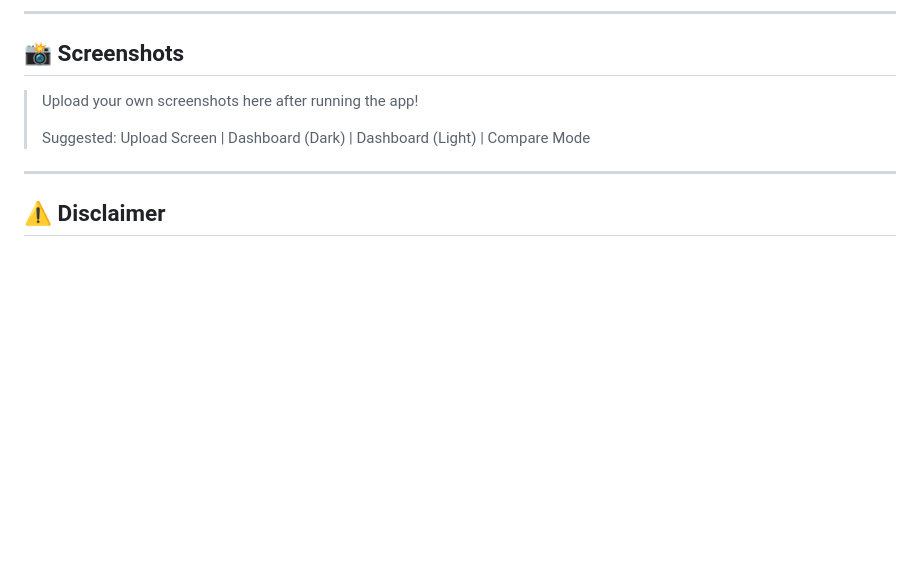
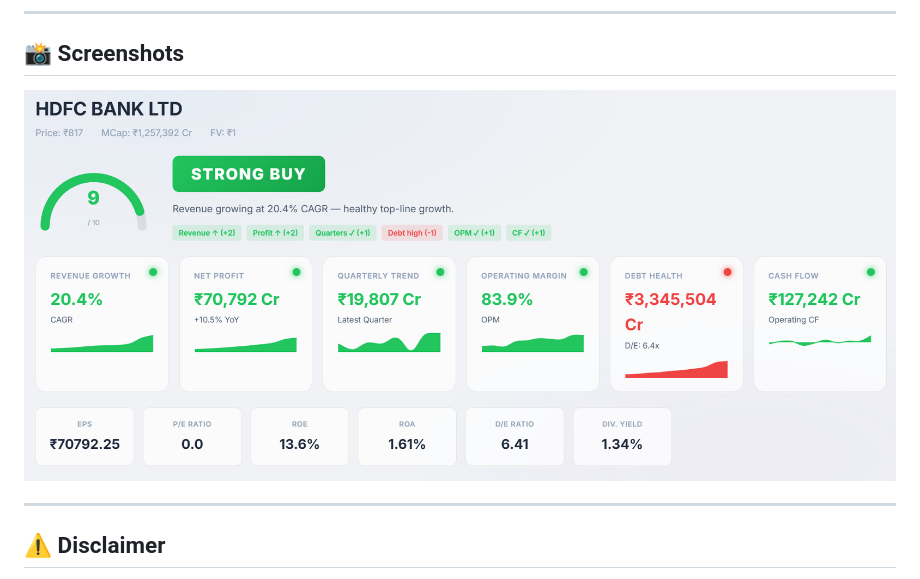
Before and after one commit to dyal96/Stock, a Markdown page: README.md, the part around the change. GitHub-like rendering; blank space fills up the shorter version.

Commit message:
Update README with project details and features

```diff
--- a/README.md
+++ b/README.md
@@ -87,9 +87,7 @@ The engine extracts data from the Excel file and scores **8 financial metrics**:
 
 ## 📸 Screenshots
 
-> Upload your own screenshots here after running the app!
->
-> Suggested: Upload Screen | Dashboard (Dark) | Dashboard (Light) | Compare Mode
+![Preview](https://github.com/dyal96/Stock/blob/main/v0.1/screenshots.png)
 
 ---
 
```
